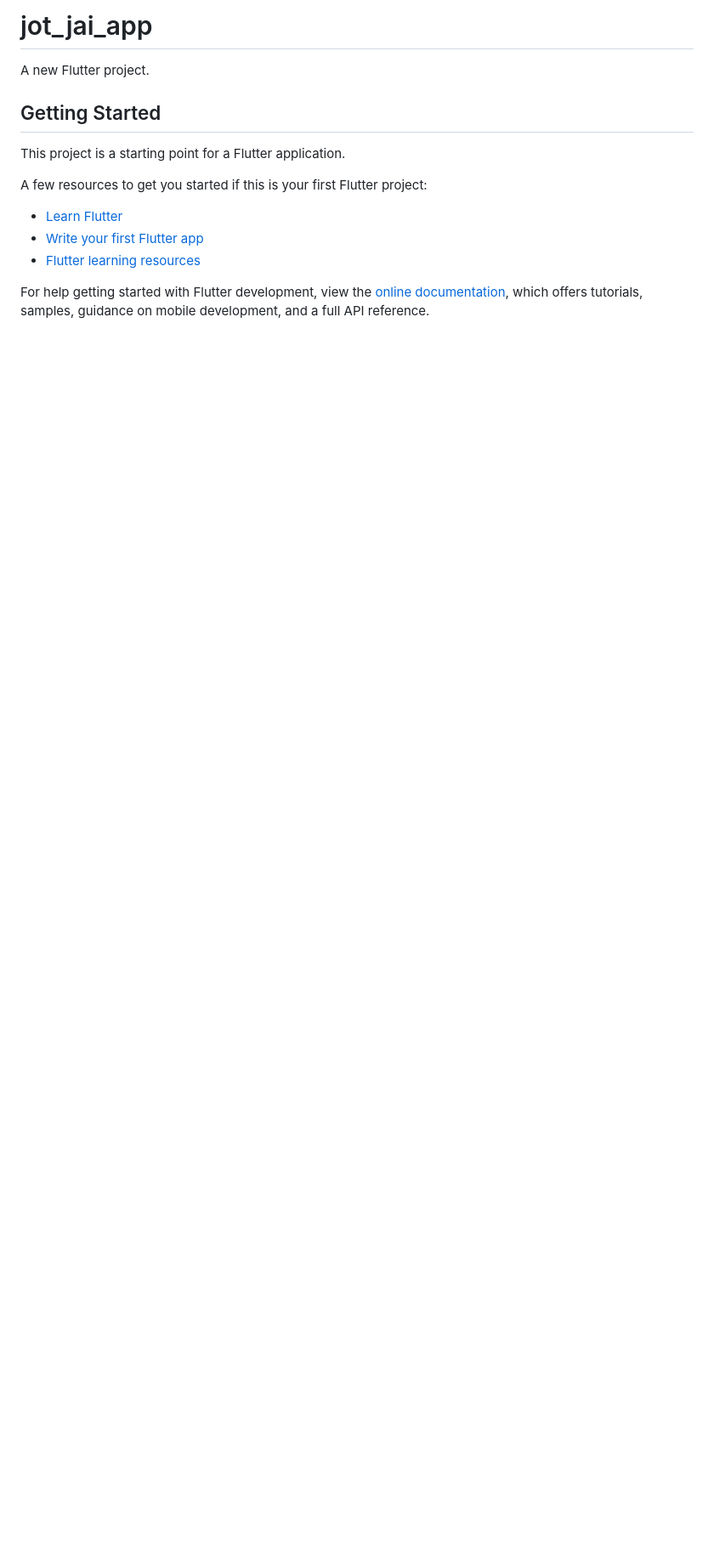
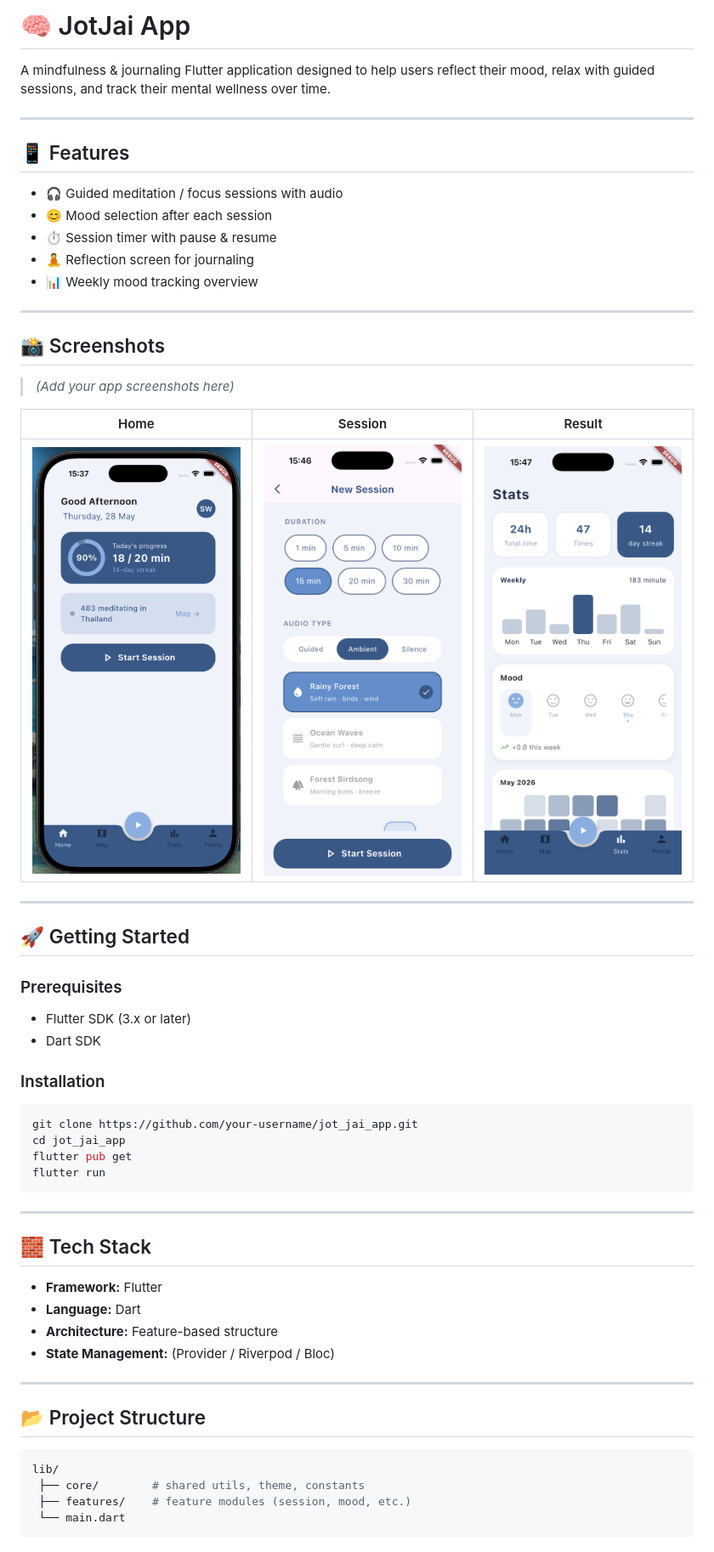
Before and after one commit to wung-satalo/jot_jai_app, a Markdown page: README.md, the part around the change printed below. Shown: that part at 85% size. Rendered like a GitHub page; pictures changed too: assets/screens/result.png (added), assets/screens/session.png (added); blank space fills up the shorter version.

````diff
--- a/README.md
+++ b/README.md
@@ -1,17 +1,62 @@
-# jot_jai_app
+# 🧠 JotJai App
 
-A new Flutter project.
+A mindfulness & journaling Flutter application designed to help users reflect their mood, relax with guided sessions, and track their mental wellness over time.
 
-## Getting Started
+---
 
-This project is a starting point for a Flutter application.
+## 📱 Features
 
-A few resources to get you started if this is your first Flutter project:
+* 🎧 Guided meditation / focus sessions with audio
+* 😊 Mood selection after each session
+* ⏱ Session timer with pause & resume
+* 🧘 Reflection screen for journaling
+* 📊 Weekly mood tracking overview
 
-- [Learn Flutter](https://docs.flutter.dev/get-started/learn-flutter)
-- [Write your first Flutter app](https://docs.flutter.dev/get-started/codelab)
-- [Flutter learning resources](https://docs.flutter.dev/reference/learning-resources)
+---
 
-For help getting started with Flutter development, view the
-[online documentation](https://docs.flutter.dev/), which offers tutorials,
-samples, guidance on mobile development, and a full API reference.
+## 📸 Screenshots
+
+> *(Add your app screenshots here)*
+
+| Home                         | Session                         | Result                         |
+| ---------------------------- | ------------------------------- | ------------------------------ |
+| ![](assets/screens/home.png) | ![](assets/screens/session.png) | ![](assets/screens/result.png) |
+
+---
+
+## 🚀 Getting Started
+
+### Prerequisites
+
+* Flutter SDK (3.x or later)
+* Dart SDK
+
+### Installation
+
+```bash
+git clone https://github.com/your-username/jot_jai_app.git
+cd jot_jai_app
+flutter pub get
+flutter run
+```
+
+---
+
+## 🧱 Tech Stack
+
+* **Framework:** Flutter
+* **Language:** Dart
+* **Architecture:** Feature-based structure
+* **State Management:** (Provider / Riverpod / Bloc)
+
+---
+
+## 📂 Project Structure
+
+```bash
+lib/
+ ├── core/        # shared utils, theme, constants
+ ├── features/    # feature modules (session, mood, etc.)
+ └── main.dart
+```
+
````
Also changed, not shown: other parts of README.md (+104 -0 lines).
